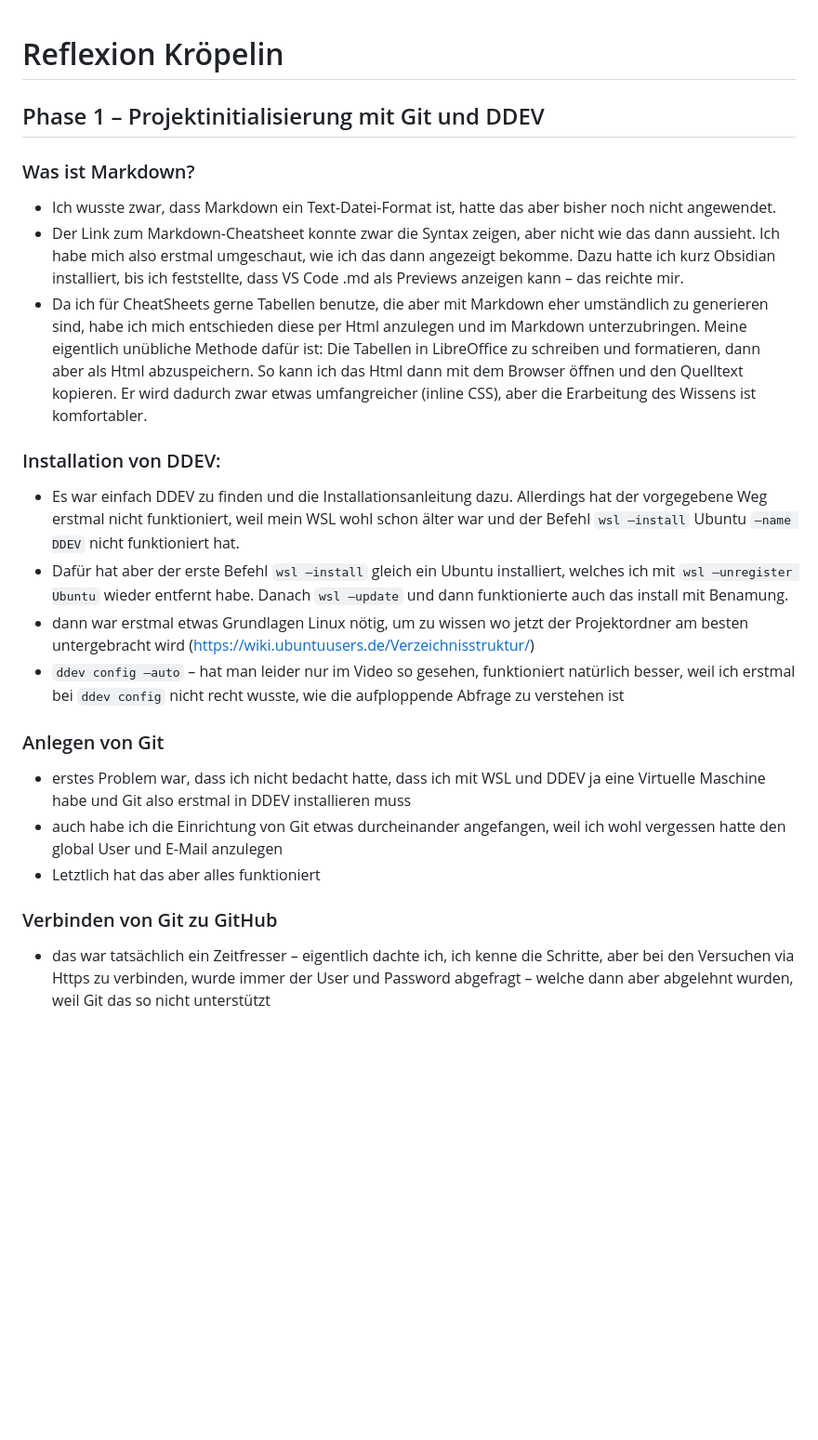
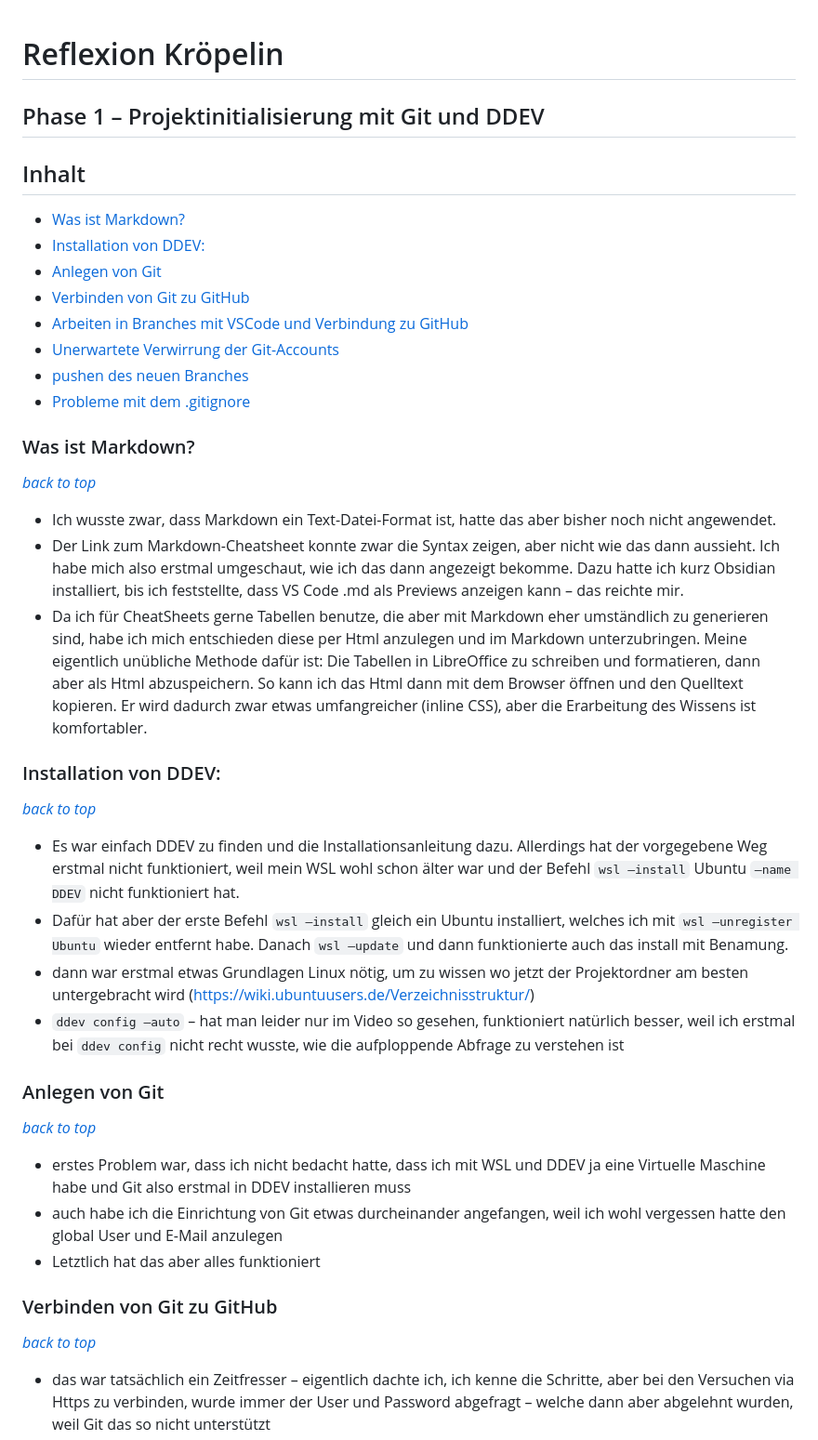
Before and after one commit to nusuth2025/Kursverwaltung, a Markdown page: phase1/Reflexion_ph1.md, the part around one of its changes. Shown at 93% size. Rendered like a GitHub page; blank space fills up the shorter version.

Commit message:
Inhaltsverzeichnis in Reflexion_ph1

```diff
--- a/phase1/Reflexion_ph1.md
+++ b/phase1/Reflexion_ph1.md
@@ -1,22 +1,36 @@
 # Reflexion Kröpelin
 ## Phase 1 – Projektinitialisierung mit Git und DDEV
+## Inhalt
++ [Was ist Markdown?](#was-ist-markdown)
++ [Installation von DDEV:](#installation-von-ddev)
++ [Anlegen von Git](#anlegen-von-git)
++ [Verbinden von Git zu GitHub](#verbinden-von-git-zu-github)
++ [Arbeiten in Branches mit VSCode und Verbindung zu GitHub](#arbeiten-in-branches-mit-vscode-und-verbindung-zu-github)
++ [Unerwartete Verwirrung der Git-Accounts](#unerwartete-verwirrung-der-git-accounts)
++ [pushen des neuen Branches](#pushen-des-neuen-branches)
++ [Probleme mit dem .gitignore](#probleme-mit-dem-gitignore)
+
 ### Was ist Markdown?
+[*back to top*](#reflexion-kröpelin)
 * Ich wusste zwar, dass Markdown ein Text-Datei-Format ist, hatte das aber bisher noch nicht angewendet.
 * Der Link zum Markdown-Cheatsheet konnte zwar die Syntax zeigen, aber nicht wie das dann aussieht. Ich habe mich also erstmal umgeschaut, wie ich das dann angezeigt bekomme. Dazu hatte ich kurz Obsidian installiert, bis ich feststellte, dass VS Code .md als Previews anzeigen kann – das reichte mir.
 * Da ich für CheatSheets gerne Tabellen benutze, die aber mit Markdown eher umständlich zu generieren sind, habe ich mich entschieden diese per Html anzulegen und im Markdown unterzubringen. Meine eigentlich unübliche Methode dafür ist: Die Tabellen in LibreOffice zu schreiben und formatieren, dann aber als Html abzuspeichern. So kann ich das Html dann mit dem Browser öffnen und den Quelltext kopieren. Er wird dadurch zwar etwas umfangreicher (inline CSS), aber die Erarbeitung des Wissens ist komfortabler.
 
 ### Installation von DDEV:
+[*back to top*](#reflexion-kröpelin)
 * Es war einfach DDEV zu finden und die Installationsanleitung dazu. Allerdings hat der vorgegebene Weg erstmal nicht funktioniert, weil mein WSL wohl schon älter war und der Befehl `wsl –install` Ubuntu `–name DDEV` nicht funktioniert hat.
 * Dafür hat aber der erste Befehl `wsl –install` gleich ein Ubuntu installiert, welches ich mit `wsl –unregister Ubuntu` wieder entfernt habe. Danach `wsl –update` und dann funktionierte auch das install mit Benamung.
 * dann war erstmal etwas Grundlagen Linux nötig, um zu wissen wo jetzt der Projektordner am besten untergebracht wird (https://wiki.ubuntuusers.de/Verzeichnisstruktur/)
 * `ddev config –auto` – hat man leider nur im Video so gesehen, funktioniert natürlich besser, weil ich erstmal bei `ddev config` nicht recht wusste, wie die aufploppende Abfrage zu verstehen ist
 
 ### Anlegen von Git
+[*back to top*](#reflexion-kröpelin)
 * erstes Problem war, dass ich nicht bedacht hatte, dass ich mit WSL und DDEV ja eine Virtuelle Maschine habe und Git also erstmal in DDEV installieren muss
 * auch habe ich die Einrichtung von Git etwas durcheinander angefangen, weil ich wohl vergessen hatte den global User und E-Mail anzulegen
 * Letztlich hat das aber alles funktioniert
 
 ### Verbinden von Git zu GitHub
+[*back to top*](#reflexion-kröpelin)
 * das war tatsächlich ein Zeitfresser – eigentlich dachte ich, ich kenne die Schritte, aber bei den Versuchen via Https zu verbinden, wurde immer der User und Password abgefragt – welche dann aber abgelehnt wurden, weil Git das so nicht unterstützt
 * also Recherche – ich kam darauf, dass ich SSH benutzen müsste, das Anlegen von SSH-Keys in Linux hab ich hinbekommen
 * aber dennoch wollte Git sich nicht verbinden …
```
Also changed, not shown: other parts of phase1/Reflexion_ph1.md (+4 -0 lines).
